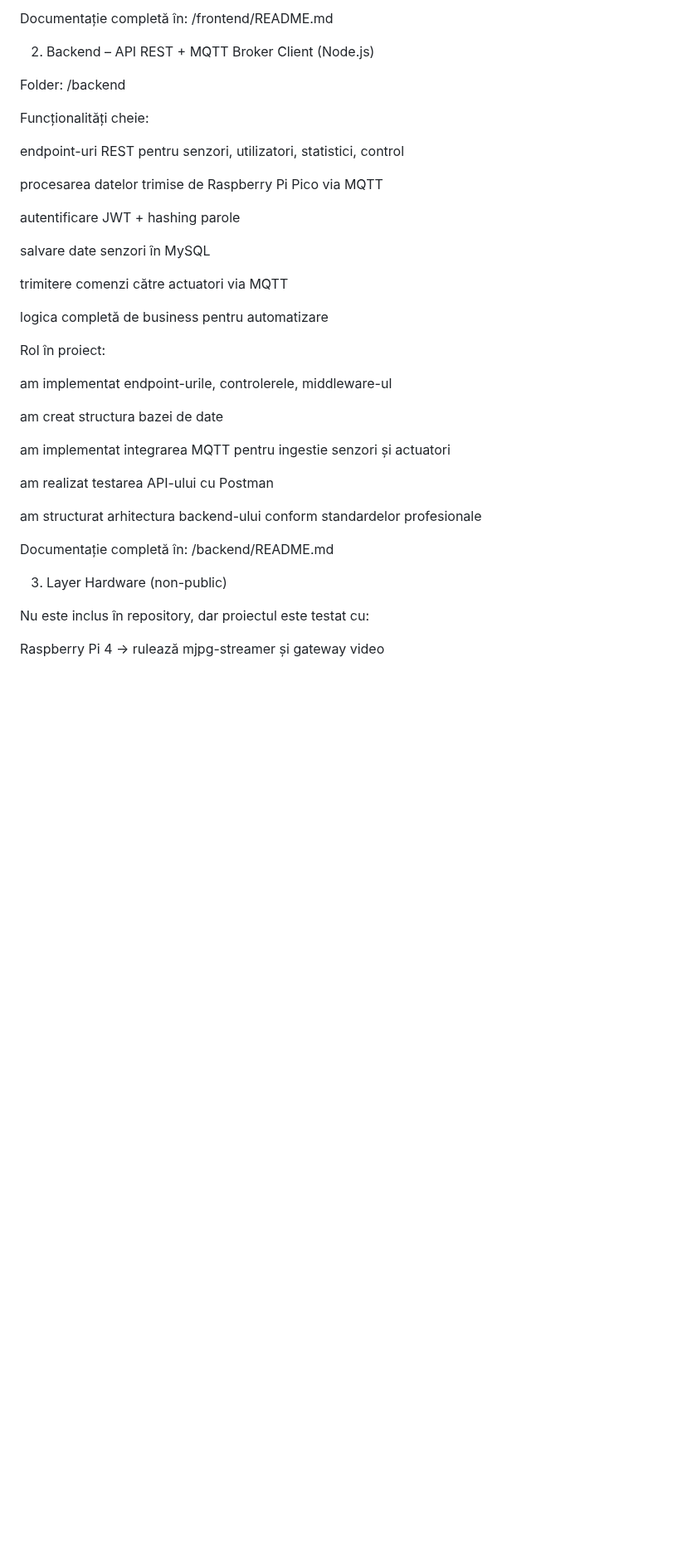
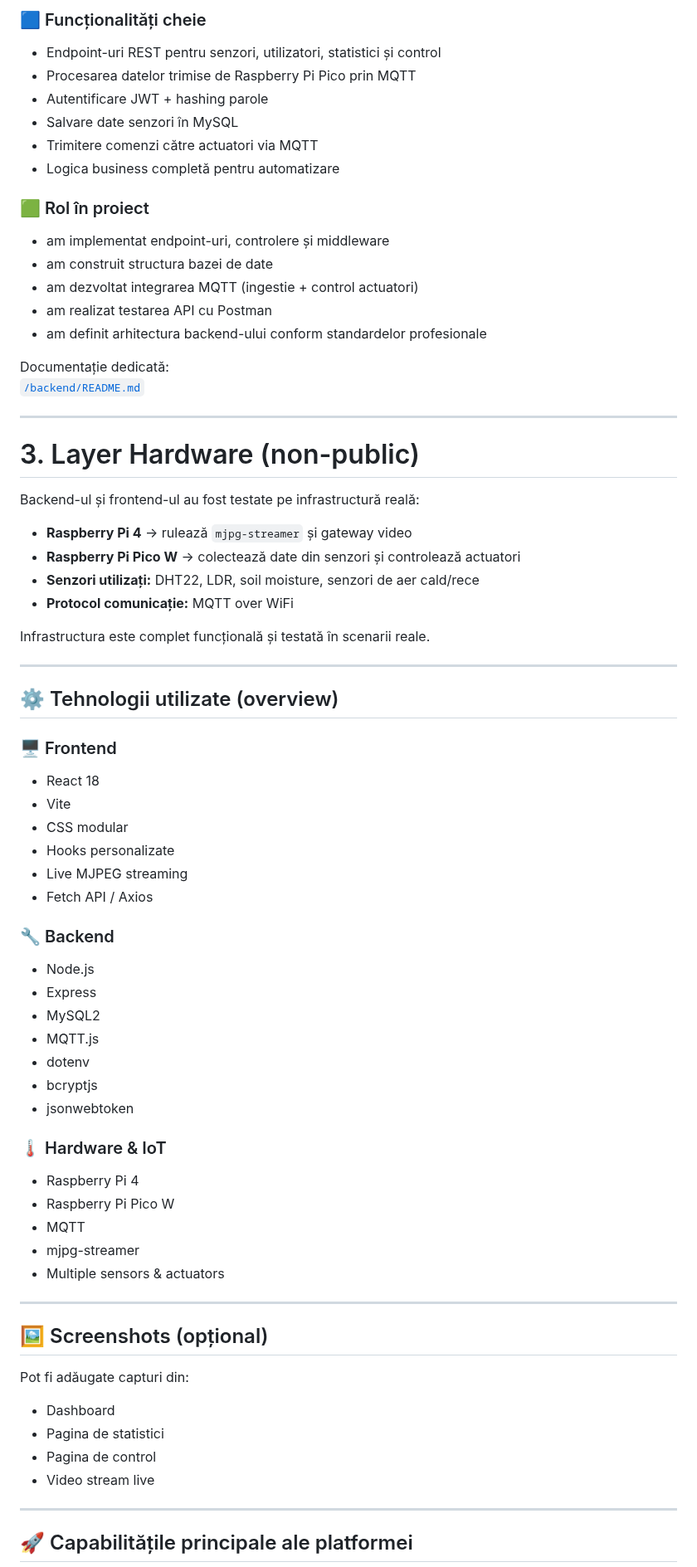
Before and after one commit to Claudiu-Mihai-Serbanescu/sera-smart, a Markdown page: README.md, the part around one of its changes. Shown at 83% size. Drawn GitHub-style; blank space fills up the shorter version.

```diff
--- a/README.md
+++ b/README.md
@@ -58,41 +80,76 @@ am optimizat responsive design pentru toate dispozitivele
 
-Documentație completă în: /frontend/README.md
+### 🟦 Funcționalități cheie
 
-2. Backend – API REST + MQTT Broker Client (Node.js)
+- Endpoint-uri REST pentru senzori, utilizatori, statistici și control
+- Procesarea datelor trimise de Raspberry Pi Pico prin MQTT
+- Autentificare JWT + hashing parole
+- Salvare date senzori în MySQL
+- Trimitere comenzi către actuatori via MQTT
+- Logica business completă pentru automatizare
 
-Folder: /backend
+### 🟩 Rol în proiect
 
-Funcționalități cheie:
+- am implementat endpoint-uri, controlere și middleware
+- am construit structura bazei de date
+- am dezvoltat integrarea MQTT (ingestie + control actuatori)
+- am realizat testarea API cu Postman
+- am definit arhitectura backend-ului conform standardelor profesionale
 
-endpoint-uri REST pentru senzori, utilizatori, statistici, control
+Documentație dedicată:
+[`/backend/README.md`](./backend/README.md)
 
-procesarea datelor trimise de Raspberry Pi Pico via MQTT
+---
 
-autentificare JWT + hashing parole
+# 3. Layer Hardware (non-public)
 
-salvare date senzori în MySQL
+Backend-ul și frontend-ul au fost testate pe infrastructură reală:
 
-trimitere comenzi către actuatori via MQTT
+- **Raspberry Pi 4** → rulează `mjpg-streamer` și gateway video
+- **Raspberry Pi Pico W** → colectează date din senzori și controlează actuatori
+- **Senzori utilizați:** DHT22, LDR, soil moisture, senzori de aer cald/rece
+- **Protocol comunicație:** MQTT over WiFi
 
-logica completă de business pentru automatizare
+Infrastructura este complet funcțională și testată în scenarii reale.
 
-Rol în proiect:
+---
 
-am implementat endpoint-urile, controlerele, middleware-ul
+## ⚙️ Tehnologii utilizate (overview)
 
-am creat structura bazei de date
+### 🖥️ Frontend
+- React 18
+- Vite
+- CSS modular
+- Hooks personalizate
+- Live MJPEG streaming
+- Fetch API / Axios
 
-am implementat integrarea MQTT pentru ingestie senzori și actuatori
+### 🔧 Backend
+- Node.js
+- Express
+- MySQL2
+- MQTT.js
+- dotenv
+- bcryptjs
+- jsonwebtoken
 
-am realizat testarea API-ului cu Postman
+### 🌡️ Hardware & IoT
+- Raspberry Pi 4
+- Raspberry Pi Pico W
+- MQTT
+- mjpg-streamer
+- Multiple sensors & actuators
 
-am structurat arhitectura backend-ului conform standardelor profesionale
+---
 
-Documentație completă în: /backend/README.md
+## 🖼️ Screenshots (opțional)
 
-3. Layer Hardware (non-public)
+Pot fi adăugate capturi din:
+- Dashboard
+- Pagina de statistici
+- Pagina de control
+- Video stream live
 
-Nu este inclus în repository, dar proiectul este testat cu:
+---
 
-Raspberry Pi 4 → rulează mjpg-streamer și gateway video
+## 🚀 Capabilitățile principale ale platformei
 
```
Also changed, not shown: other parts of README.md (+80 -109 lines).
